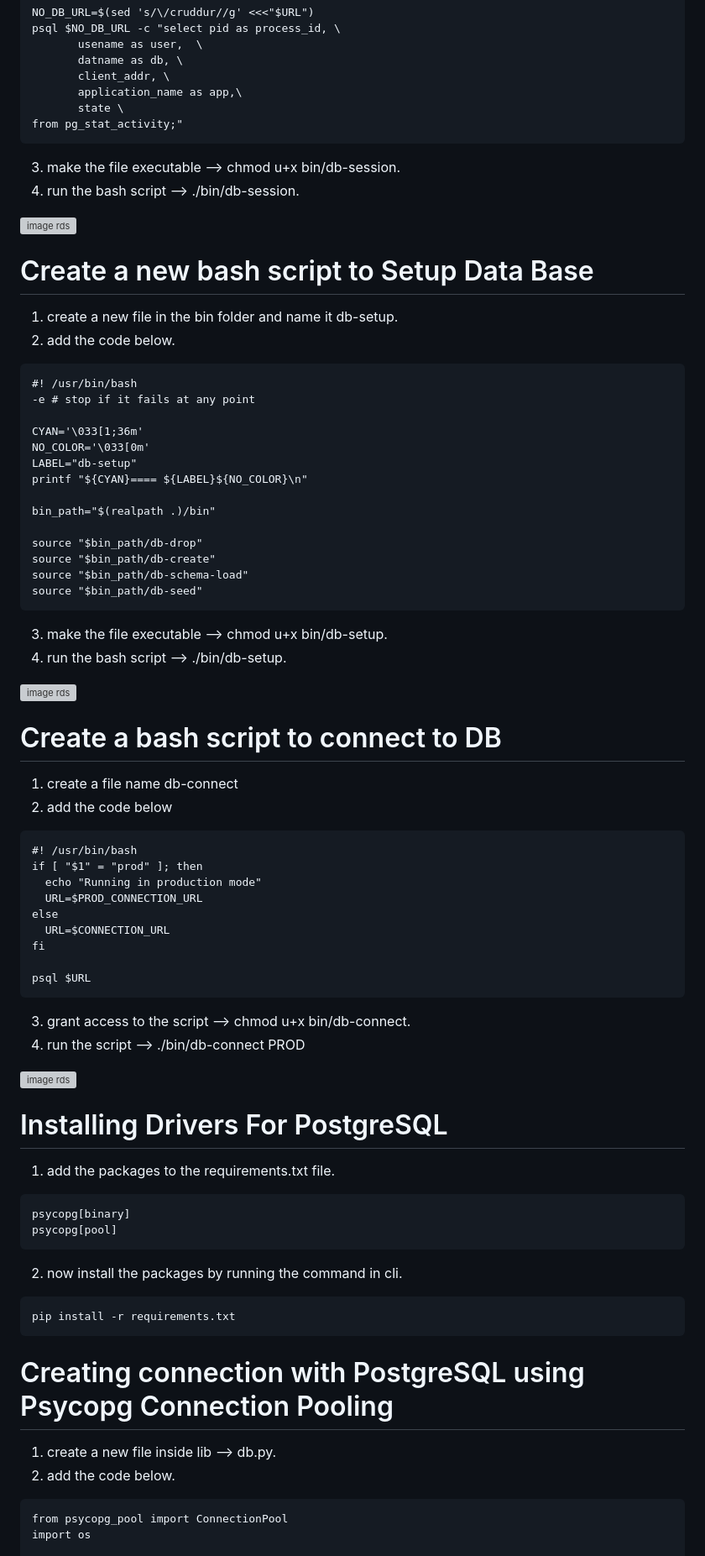
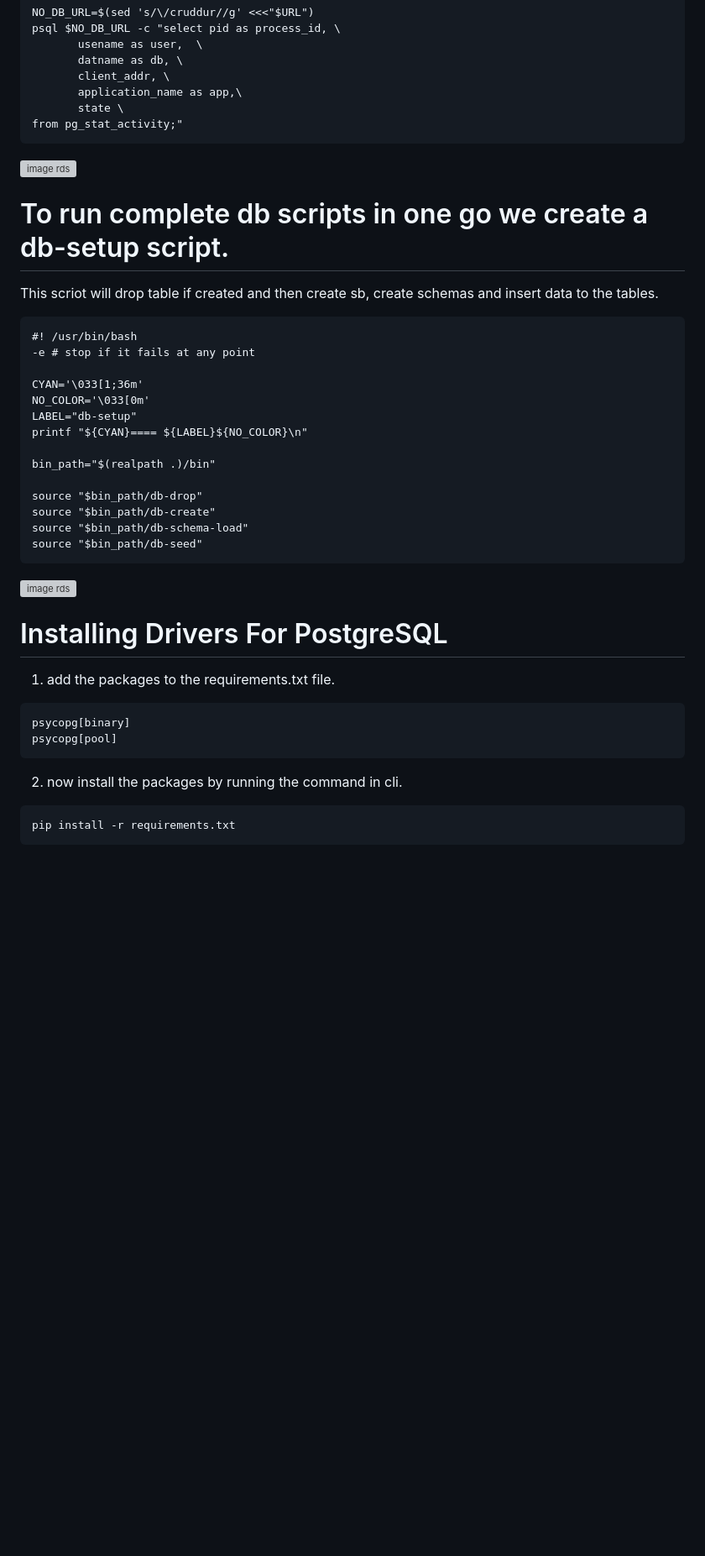
Before and after one commit to mannverma13/aws-bootcamp-cruddur-2023, a Markdown page: journal/week4.md, the part around the change printed below. Shown: that part at 84% size. Drawn GitHub-style; blank space fills up the shorter version; grey boxes are pictures that could not be loaded.

````diff
--- a/journal/week4.md
+++ b/journal/week4.md
@@ -237,14 +228,12 @@ psql $NO_DB_URL -c "select pid as process_id, \
        state \
 from pg_stat_activity;"
 ```
-3. make the file executable --> chmod u+x bin/db-session.
-4. run the bash script --> ./bin/db-session.
 
 ![image rds](assets/week4aws/db-sessions.png)
 
-# Create a new bash script to Setup Data Base
-1. create a new file in the bin folder and name it db-setup.
-2. add the code below.
+# To run complete db scripts in one go we create a db-setup script.
+This scriot will drop table if created  and then create sb, create schemas and insert data to the tables.
+
 ```
 #! /usr/bin/bash
 -e # stop if it fails at any point
@@ -261,29 +250,9 @@ source "$bin_path/db-create"
 source "$bin_path/db-schema-load"
 source "$bin_path/db-seed"
 ```
-3. make the file executable --> chmod u+x bin/db-setup.
-4. run the bash script --> ./bin/db-setup.
 
 ![image rds](assets/week4aws/db-setup.png)
 
-# Create a bash script to connect to DB
-1. create a file name db-connect
-2. add the code below
-```
-#! /usr/bin/bash
-if [ "$1" = "prod" ]; then
-  echo "Running in production mode"
-  URL=$PROD_CONNECTION_URL
-else
-  URL=$CONNECTION_URL
-fi
-
-psql $URL
-```
-3. grant access to the script --> chmod u+x bin/db-connect.
-4. run the script --> ./bin/db-connect PROD
-
-![image rds](assets/week4aws/db-connect-PROD.png)
 
 # Installing Drivers For PostgreSQL
 1. add the packages to the requirements.txt file.
@@ -295,10 +264,4 @@ psycopg[pool]
 ```
 pip install -r requirements.txt
 ```
-# Creating connection with PostgreSQL using Psycopg Connection Pooling
-1. create a new file inside lib --> db.py.
-2. add the code below.
-```
-from psycopg_pool import ConnectionPool
-import os
 
````
Also changed, not shown: other parts of journal/week4.md (+67 -204 lines).
